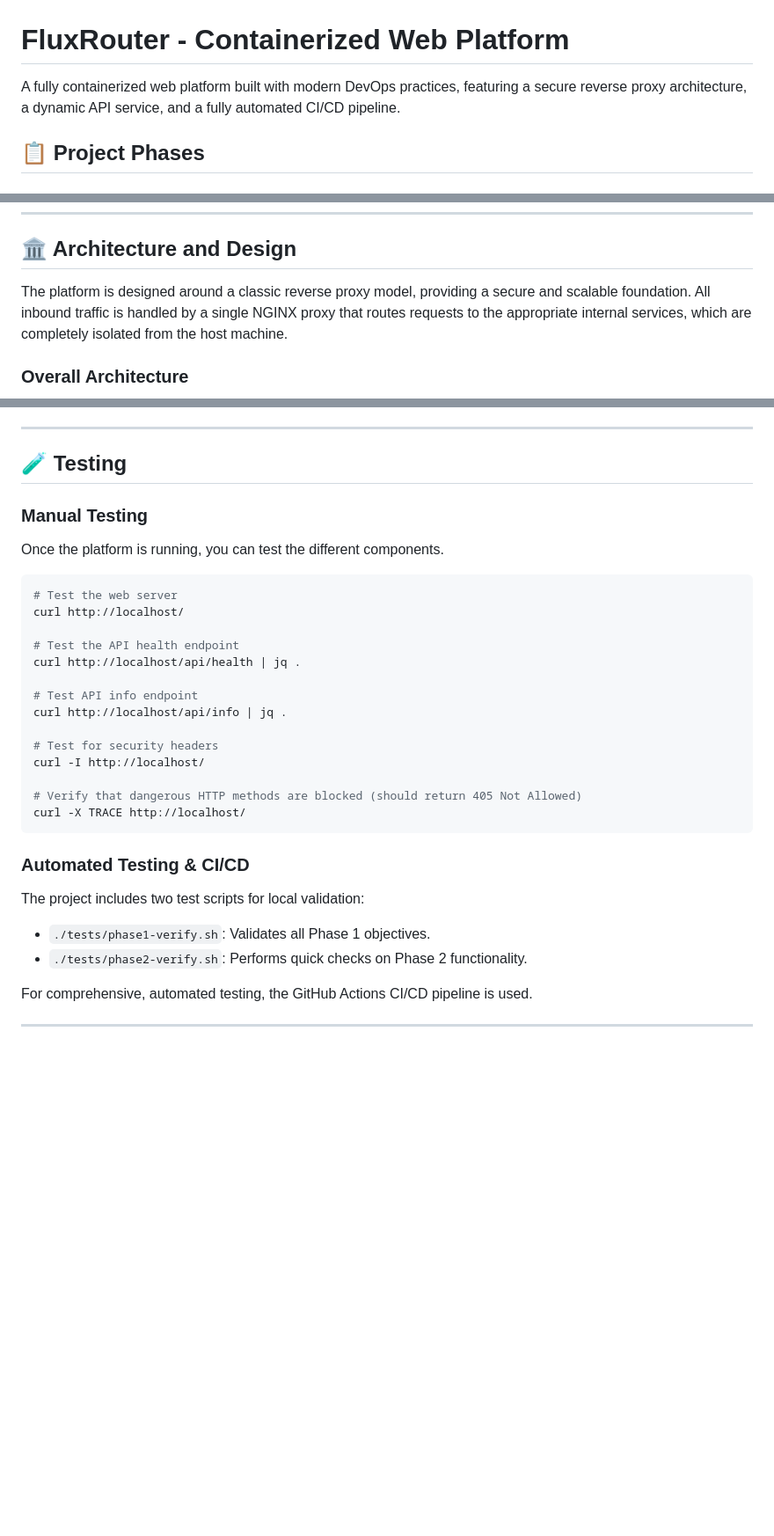
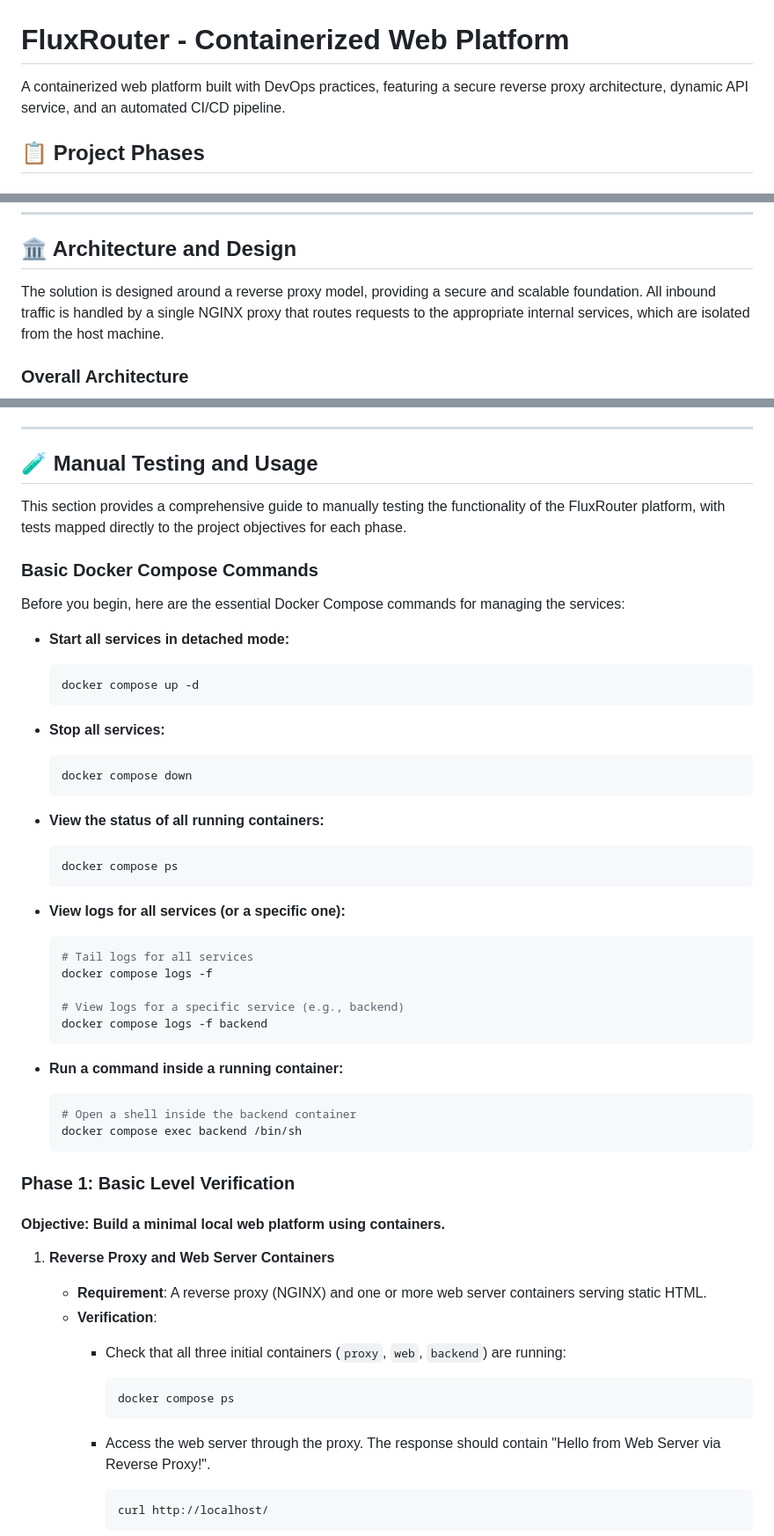
Before and after one commit to jrd-veer/FluxRouter, a Markdown page: README.md, 3 parts joined by grey strips. Shown: that part at 88% size. Rendered like a GitHub page; blank space fills up the shorter version.

````diff
--- a/README.md
+++ b/README.md
@@ -1,6 +1,6 @@
 # FluxRouter - Containerized Web Platform
 
-A fully containerized web platform built with modern DevOps practices, featuring a secure reverse proxy architecture, a dynamic API service, and a fully automated CI/CD pipeline.
+A containerized web platform built with DevOps practices, featuring a secure reverse proxy architecture, dynamic API service, and an automated CI/CD pipeline.
 
 ## 📋 Project Phases
 
@@ -34,7 +34,7 @@ A fully containerized web platform built with modern DevOps practices, featuring
 
 ## 🏛️ Architecture and Design
 
-The platform is designed around a classic reverse proxy model, providing a secure and scalable foundation. All inbound traffic is handled by a single NGINX proxy that routes requests to the appropriate internal services, which are completely isolated from the host machine.
+The solution is designed around a reverse proxy model, providing a secure and scalable foundation. All inbound traffic is handled by a single NGINX proxy that routes requests to the appropriate internal services, which are isolated from the host machine.
 
 ### Overall Architecture
 
@@ -220,36 +220,65 @@ docker compose ps
 
 ---
 
-## 🧪 Testing
+## 🧪 Manual Testing and Usage
 
-### Manual Testing
+This section provides a comprehensive guide to manually testing the functionality of the FluxRouter platform, with tests mapped directly to the project objectives for each phase.
 
-Once the platform is running, you can test the different components.
+### Basic Docker Compose Commands
 
-```bash
-# Test the web server
-curl http://localhost/
+Before you begin, here are the essential Docker Compose commands for managing the services:
 
-# Test the API health endpoint
-curl http://localhost/api/health | jq .
+- **Start all services in detached mode:**
 
-# Test API info endpoint
-curl http://localhost/api/info | jq .
+  ```bash
+  docker compose up -d
+  ```
 
-# Test for security headers
-curl -I http://localhost/
+- **Stop all services:**
 
-# Verify that dangerous HTTP methods are blocked (should return 405 Not Allowed)
-curl -X TRACE http://localhost/
-```
+  ```bash
+  docker compose down
+  ```
 
-### Automated Testing & CI/CD
+- **View the status of all running containers:**
 
-The project includes two test scripts for local validation:
+  ```bash
+  docker compose ps
+  ```
 
-- `./tests/phase1-verify.sh`: Validates all Phase 1 objectives.
-- `./tests/phase2-verify.sh`: Performs quick checks on Phase 2 functionality.
+- **View logs for all services (or a specific one):**
 
-For comprehensive, automated testing, the GitHub Actions CI/CD pipeline is used.
+  ```bash
+  # Tail logs for all services
+  docker compose logs -f
 
----
+  # View logs for a specific service (e.g., backend)
+  docker compose logs -f backend
+  ```
+
+- **Run a command inside a running container:**
+
+  ```bash
+  # Open a shell inside the backend container
+  docker compose exec backend /bin/sh
+  ```
+
+### Phase 1: Basic Level Verification
+
+#### Objective: Build a minimal local web platform using containers.
+
+1. **Reverse Proxy and Web Server Containers**
+
+   - **Requirement**: A reverse proxy (NGINX) and one or more web server containers serving static HTML.
+   - **Verification**:
+     - Check that all three initial containers (`proxy`, `web`, `backend`) are running:
+
+       ```bash
+       docker compose ps
+       ```
+     - Access the web server through the proxy. The response should contain "Hello from Web Server via Reverse Proxy!".
+
+       ```bash
+       curl http://localhost/
+       ```
+
````
Also changed, not shown: other parts of README.md (+124 -1 lines).
